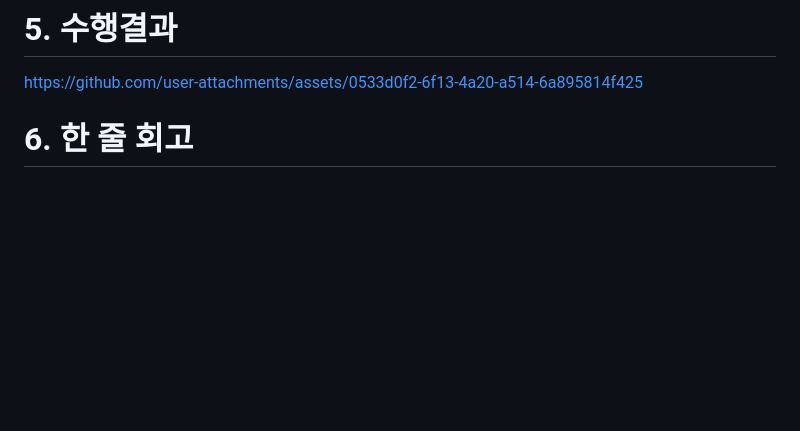
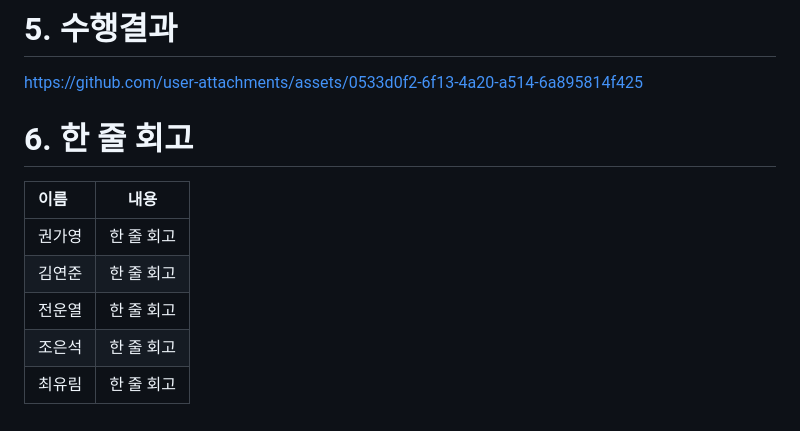
Before and after one commit to SKNETWORKS-FAMILY-AICAMP/SKN25-3rd-3Team, a Markdown page: README.md, the part around the change. Drawn GitHub-style; blank space fills up the shorter version.

Commit message:
Add one-line retrospectives section to README

```diff
--- a/README.md
+++ b/README.md
@@ -86,6 +86,11 @@ SKN25-3RD-3TEAM/
 https://github.com/user-attachments/assets/0533d0f2-6f13-4a20-a514-6a895814f425
 
 
-
-
 # 6. 한 줄 회고
+| 이름 | 내용 |
+| :--- | :---: |
+| 권가영 | 한 줄 회고 |
+| 김연준 | 한 줄 회고 |
+| 전운열 | 한 줄 회고 |
+| 조은석 | 한 줄 회고 |
+| 최유림 | 한 줄 회고 |
```
